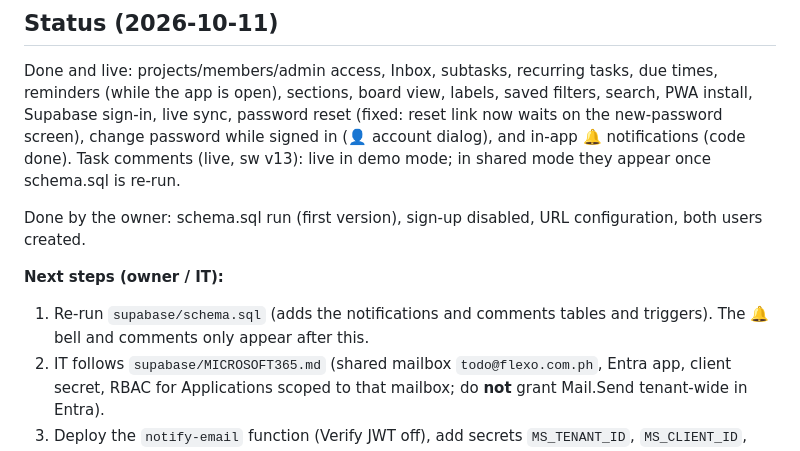
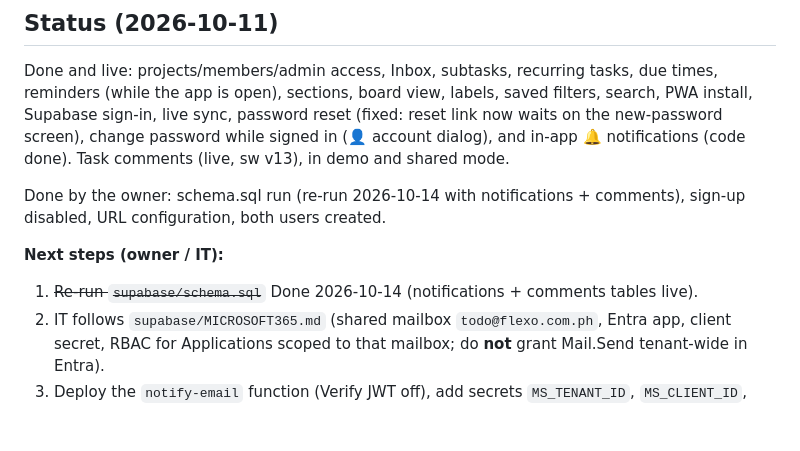
Before and after one commit to fmcai70/flexo-todo-app, a Markdown page: CLAUDE.md, the part around the change. Rendered like a GitHub page; blank space fills up the shorter version.

Commit message:
Note that the schema with notifications and comments is live
Co-Authored-By: Claude Opus 5.5 <noreply@anthropic.com>
Claude-Session: https://claude.ai/code/session_01WJdtnpvBtoYtD4nyUyqk4h

```diff
--- a/CLAUDE.md
+++ b/CLAUDE.md
@@ -32,13 +32,13 @@ Done and live: projects/members/admin access, Inbox, subtasks, recurring tasks,
 sections, board view, labels, saved filters, search, PWA install, Supabase sign-in, live sync, password reset
 (fixed: reset link now waits on the new-password screen), change password while signed in (👤 account dialog),
 and in-app 🔔 notifications (code done).
-Task comments (live, sw v13): live in demo mode; in shared mode they appear once schema.sql is re-run.
+Task comments (live, sw v13), in demo and shared mode.
 
-Done by the owner: schema.sql run (first version), sign-up disabled, URL configuration, both users created.
+Done by the owner: schema.sql run (re-run 2026-10-14 with notifications + comments), sign-up disabled, URL configuration,
+both users created.
 
 **Next steps (owner / IT):**
-1. Re-run `supabase/schema.sql` (adds the notifications and comments tables and triggers). The 🔔 bell and comments
-   only appear after this.
+1. ~~Re-run `supabase/schema.sql`~~ Done 2026-10-14 (notifications + comments tables live).
 2. IT follows `supabase/MICROSOFT365.md` (shared mailbox `todo@flexo.com.ph`, Entra app, client secret,
    RBAC for Applications scoped to that mailbox; do **not** grant Mail.Send tenant-wide in Entra).
 3. Deploy the `notify-email` function (Verify JWT off), add secrets `MS_TENANT_ID`, `MS_CLIENT_ID`,
```
